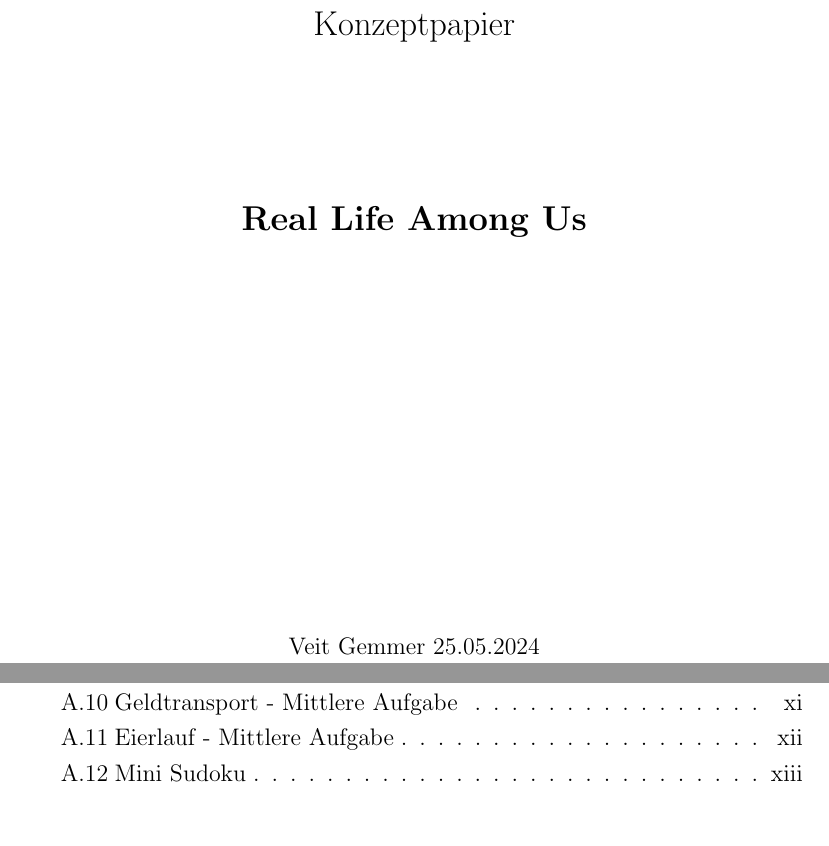
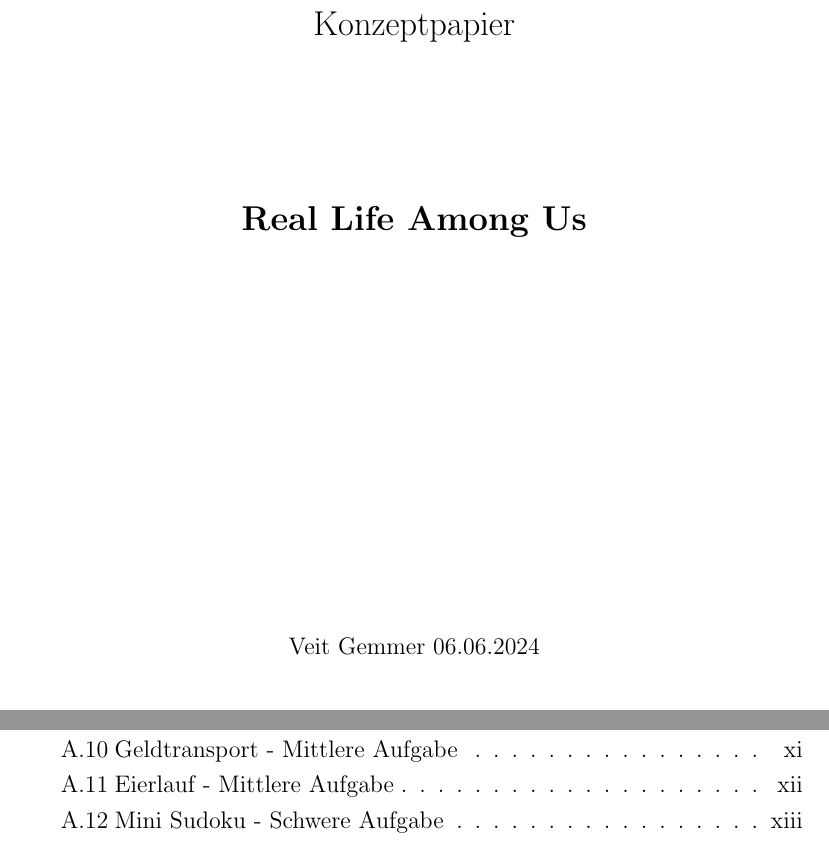
Before and after one commit to veit1337/real_life_among_us, a LaTeX document (concept.tex, which reads chapter/04_tasks.tex, includes/cover_sheet.tex): two parts of pages 1 and 3 of 27, joined at a grey line, cut so that both start at the same text, the shorter picture padded with empty space. Compiled offline with pdfLaTeX.

Commit message:
updated date, fixed task difficulty

```diff
--- a/chapter/04_tasks.tex
+++ b/chapter/04_tasks.tex
@@ -153,7 +153,7 @@ wegrollt.
 \newline
 \newpage
 
-\subsection{Mini Sudoku}
+\subsection{Mini Sudoku - Schwere Aufgabe}
 \vfill
 \begin{center}
     \includegraphics[height=5cm]{graphics/sudoku.png}
--- a/includes/cover_sheet.tex
+++ b/includes/cover_sheet.tex
@@ -24,7 +24,7 @@
 \vfill
 \begin{center}
     Veit Gemmer
-    25.05.2024
+    06.06.2024
     \begin{verbatim}
 
 
```
Also changed, not shown: concept.pdf.
